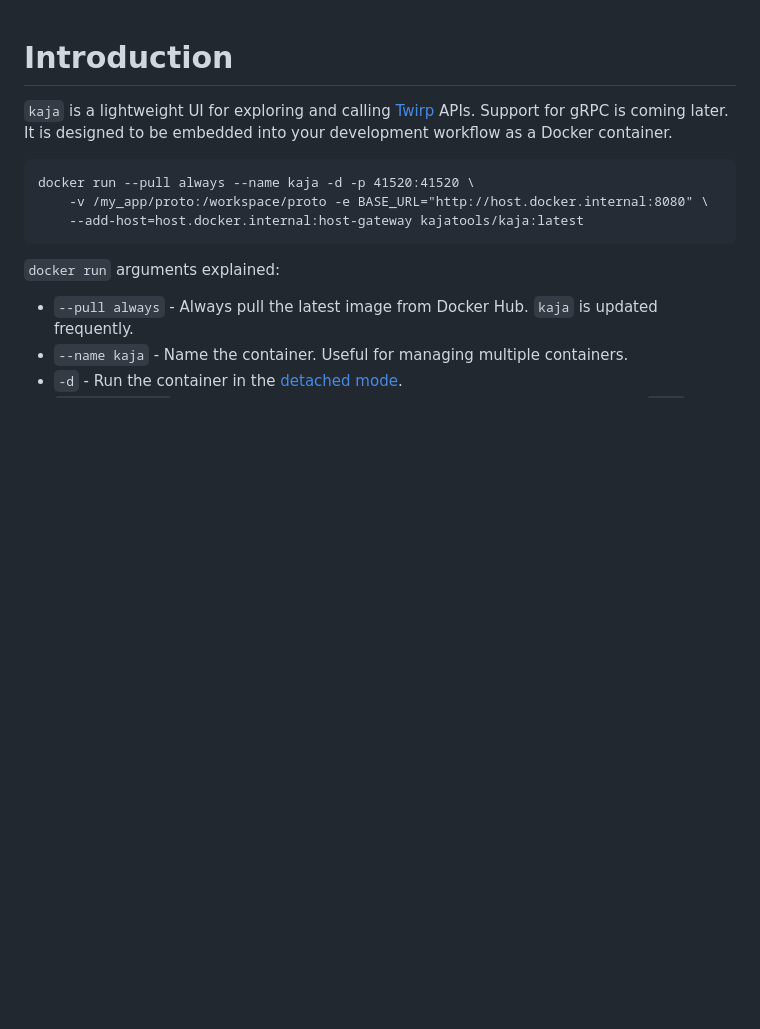
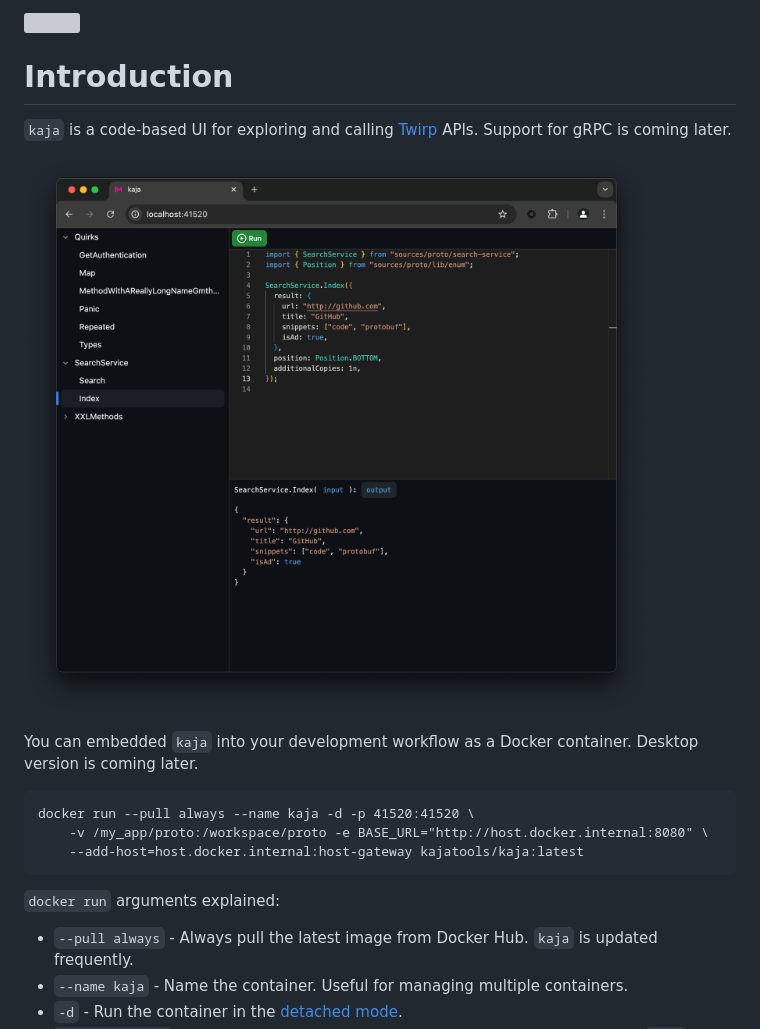
Before and after one commit to wham/kaja, a Markdown page: README.md, the part around one of its changes. Drawn GitHub-style; pictures changed too: docs/screenshot.png (added); blank space fills up the shorter version; grey boxes are pictures that could not be loaded.

````diff
--- a/README.md
+++ b/README.md
@@ -1,6 +3,10 @@
 # Introduction
 
-`kaja` is a lightweight UI for exploring and calling [Twirp](https://github.com/twitchtv/twirp) APIs. Support for gRPC is coming later. It is designed to be embedded into your development workflow as a Docker container.
+`kaja` is a code-based UI for exploring and calling [Twirp](https://github.com/twitchtv/twirp) APIs. Support for gRPC is coming later.
+
+![](docs/screenshot.png)
+
+You can embedded `kaja` into your development workflow as a Docker container. Desktop version is coming later.
 
 ```
 docker run --pull always --name kaja -d -p 41520:41520 \
````
Also changed, not shown: other parts of README.md (+2 -0 lines), 4 other files.
